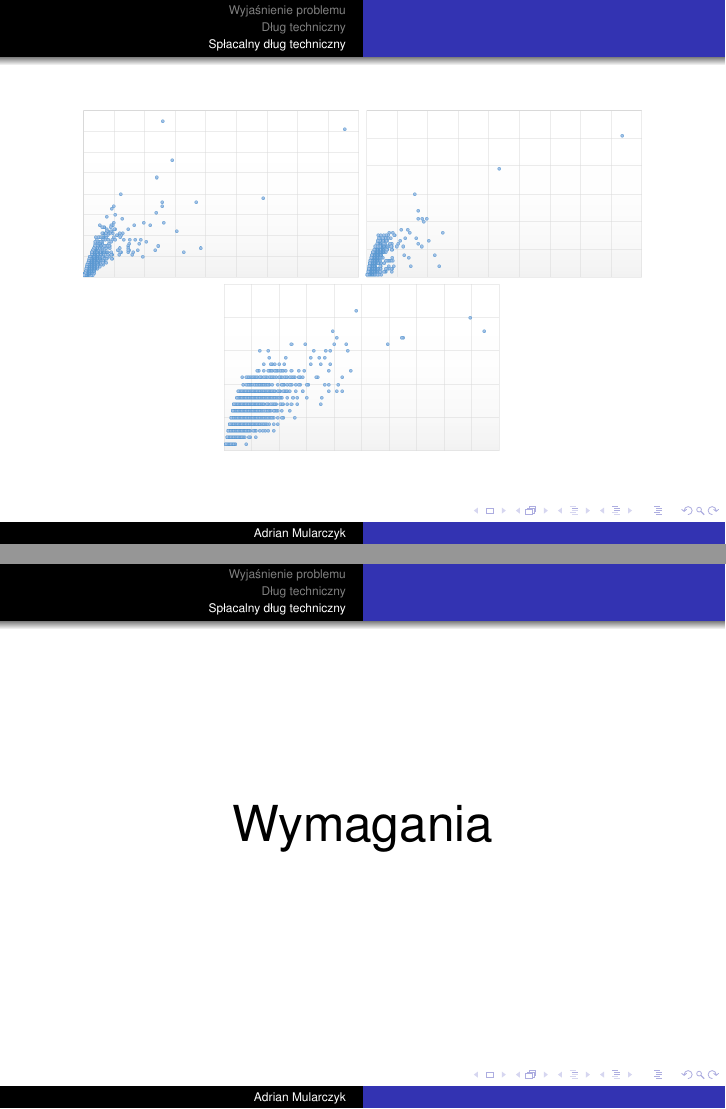
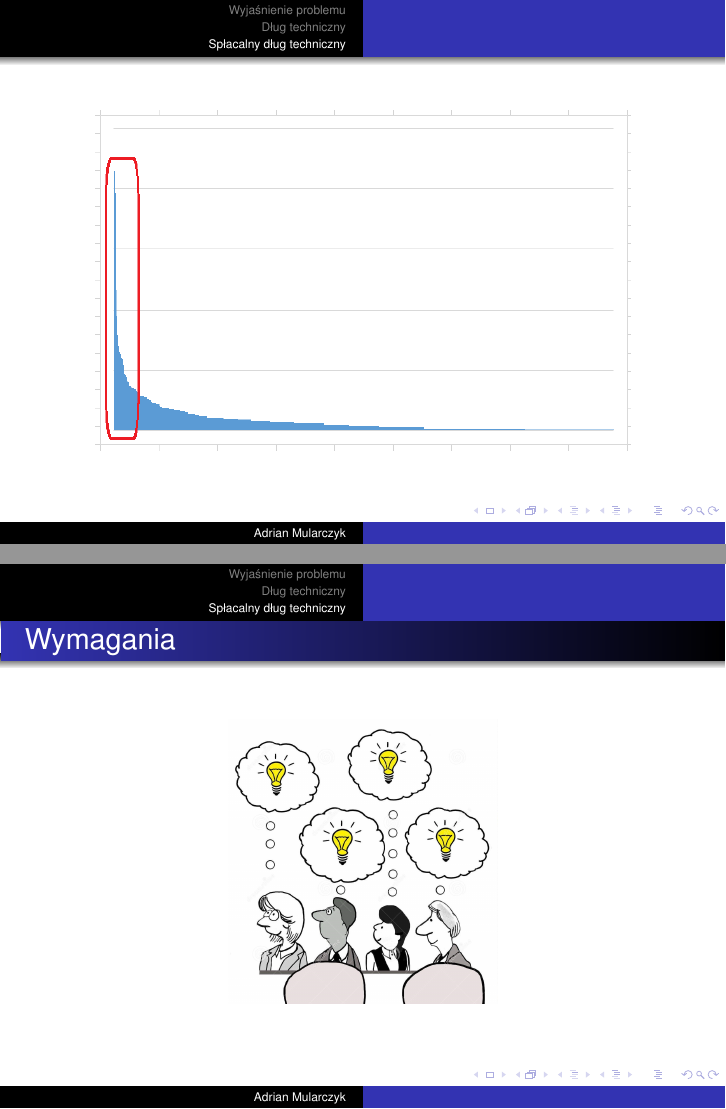
Before and after one commit to amularczyk/LT-TechnicalDebt, LaTeX slides (Presentation/Adrian Mularczyk - Dług techniczny.tex): pages 36 and 50 of 54 before the commit and pages 36 and 52 of 56 after it, joined at a grey line. Compiled offline with pdfLaTeX.

Commit message:
Adding some improvements to presentation.

```diff
--- a/Presentation/Adrian Mularczyk - Dług techniczny.tex
+++ b/Presentation/Adrian Mularczyk - Dług techniczny.tex
@@ -258,7 +258,19 @@ ZA {\color{red}95\%} ZŁOŻONOŚCI/PROBLEMÓW}
 
 \begin{frame}{}
 \begin{center}
+  	\includegraphics[height=6cm]{git_log6.png}
+\end{center}
+\end{frame}
+
+\begin{frame}{}
+\begin{center}
   	\includegraphics[height=6cm]{git_advanced.png}
+\end{center}
+\end{frame}
+
+\begin{frame}{}
+\begin{center}
+  	\includegraphics[height=6cm]{git_advanced2.png}
 \end{center}
 \end{frame}
 
@@ -353,9 +365,9 @@ ZA {\color{red}95\%} ZŁOŻONOŚCI/PROBLEMÓW}
 \end{center}
 \end{frame}
 
-\begin{frame}{}
+\begin{frame}{Wymagania}
 \begin{center}
-\Huge{Wymagania}
+  	\includegraphics[height=5cm]{wymagania.jpg}
 \end{center}
 \end{frame}
 
```
Also changed, not shown: Presentation/LT - Dług techniczny.txt (+9 -2 lines), Presentation/Adrian Mularczyk - Dług techniczny.pdf, Presentation/images/git_advanced2.png (added), Presentation/images/git_log6.PNG (added), Presentation/images/wymagania.jpg (added), Presentation/Adrian Mularczyk - Dług techniczny.tex (2 more changed lines).
